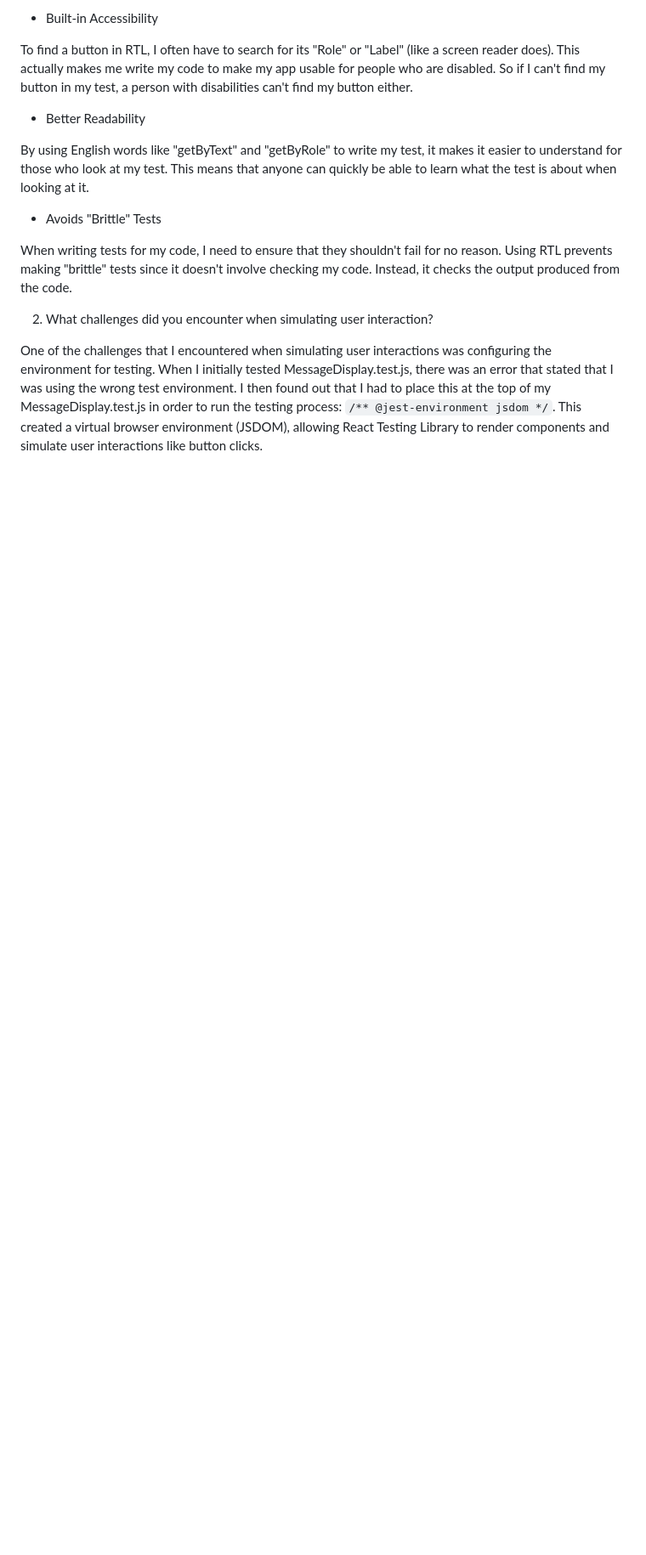
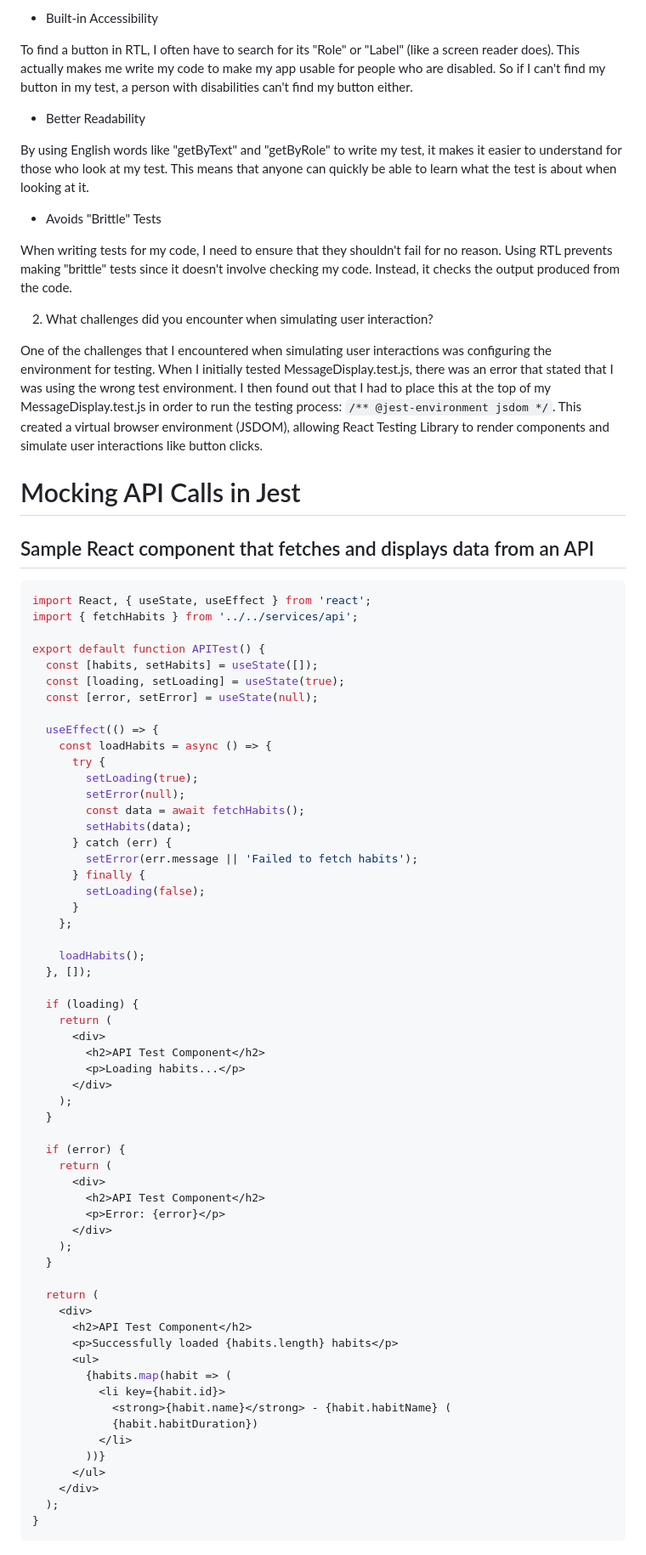
Before and after one commit to Mamon81/Lucero_intern_repo, a Markdown page: Milestones/milestone_10/unit-tests.md, the part around one of its changes. Shown at 85% size. Drawn GitHub-style; blank space fills up the shorter version.

````diff
--- a/Milestones/milestone_10/unit-tests.md
+++ b/Milestones/milestone_10/unit-tests.md
@@ -149,3 +149,69 @@ When writing tests for my code, I need to ensure that they shouldn't fail for no
 2. What challenges did you encounter when simulating user interaction?
 
 One of the challenges that I encountered when simulating user interactions was configuring the environment for testing. When I initially tested MessageDisplay.test.js, there was an error that stated that I was using the wrong test environment. I then found out that I had to place this at the top of my MessageDisplay.test.js in order to run the testing process: `/** @jest-environment jsdom */`. This created a virtual browser environment (JSDOM), allowing React Testing Library to render components and simulate user interactions like button clicks.
+
+# Mocking API Calls in Jest
+
+## Sample React component that fetches and displays data from an API
+
+```javascript
+import React, { useState, useEffect } from 'react';
+import { fetchHabits } from '../../services/api';
+
+export default function APITest() {
+  const [habits, setHabits] = useState([]);
+  const [loading, setLoading] = useState(true);
+  const [error, setError] = useState(null);
+
+  useEffect(() => {
+    const loadHabits = async () => {
+      try {
+        setLoading(true);
+        setError(null);
+        const data = await fetchHabits();
+        setHabits(data);
+      } catch (err) {
+        setError(err.message || 'Failed to fetch habits');
+      } finally {
+        setLoading(false);
+      }
+    };
+
+    loadHabits();
+  }, []);
+
+  if (loading) {
+    return (
+      <div>
+        <h2>API Test Component</h2>
+        <p>Loading habits...</p>
+      </div>
+    );
+  }
+
+  if (error) {
+    return (
+      <div>
+        <h2>API Test Component</h2>
+        <p>Error: {error}</p>
+      </div>
+    );
+  }
+
+  return (
+    <div>
+      <h2>API Test Component</h2>
+      <p>Successfully loaded {habits.length} habits</p>
+      <ul>
+        {habits.map(habit => (
+          <li key={habit.id}>
+            <strong>{habit.name}</strong> - {habit.habitName} (
+            {habit.habitDuration})
+          </li>
+        ))}
+      </ul>
+    </div>
+  );
+}
+```
+
````
Also changed, not shown: other parts of Milestones/milestone_10/unit-tests.md (+86 -0 lines), Milestones/assets/LuceroReactTest2.jpg (added).
